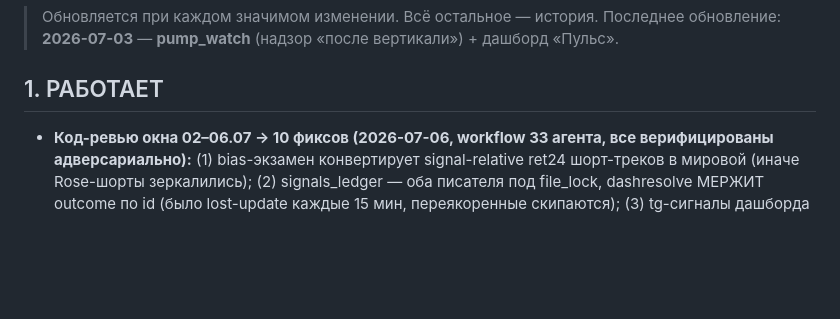
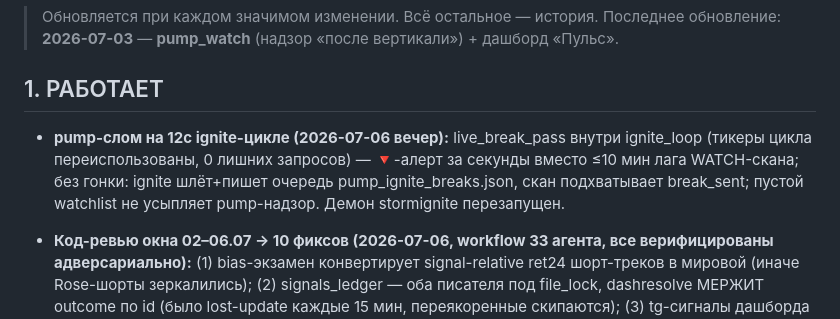
Before and after one commit to nsudiyan/trading-pulse, a Markdown page: STATE.md, the part around the change. Rendered like a GitHub page; blank space fills up the shorter version.

Commit message:
STATE: pump-слом на ignite-цикле

```diff
--- a/STATE.md
+++ b/STATE.md
@@ -5,6 +5,11 @@
 
 ## 1. РАБОТАЕТ
 
+- **pump-слом на 12с ignite-цикле (2026-07-06 вечер):** live_break_pass внутри
+  ignite_loop (тикеры цикла переиспользованы, 0 лишних запросов) — 🔻-алерт за
+  секунды вместо ≤10 мин лага WATCH-скана; без гонки: ignite шлёт+пишет очередь
+  pump_ignite_breaks.json, скан подхватывает break_sent; пустой watchlist не
+  усыпляет pump-надзор. Демон stormignite перезапущен.
 - **Код-ревью окна 02–06.07 → 10 фиксов (2026-07-06, workflow 33 агента, все
   верифицированы адверсариально):** (1) bias-экзамен конвертирует signal-relative
   ret24 шорт-треков в мировой (иначе Rose-шорты зеркалились); (2) signals_ledger —
```
